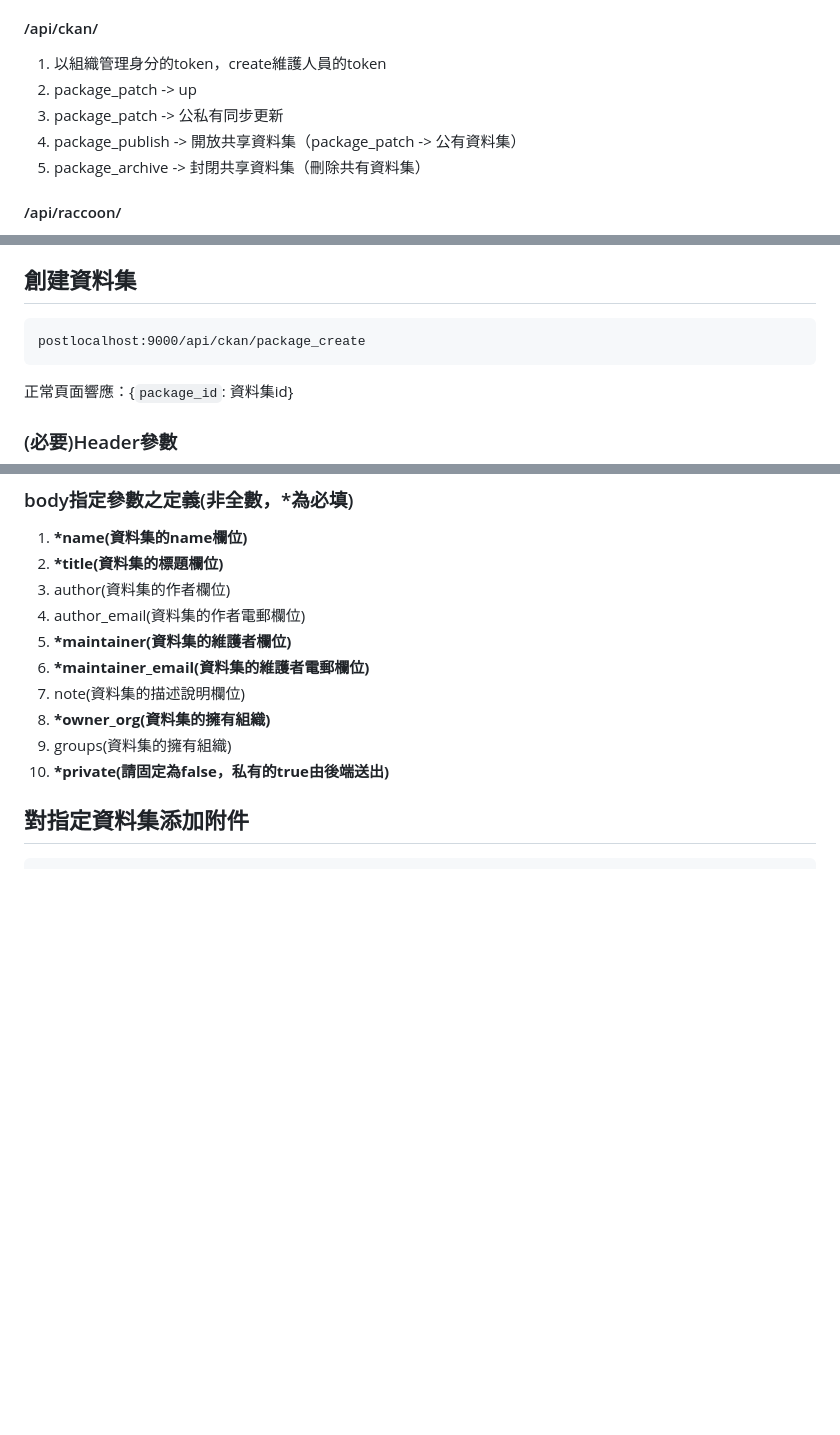
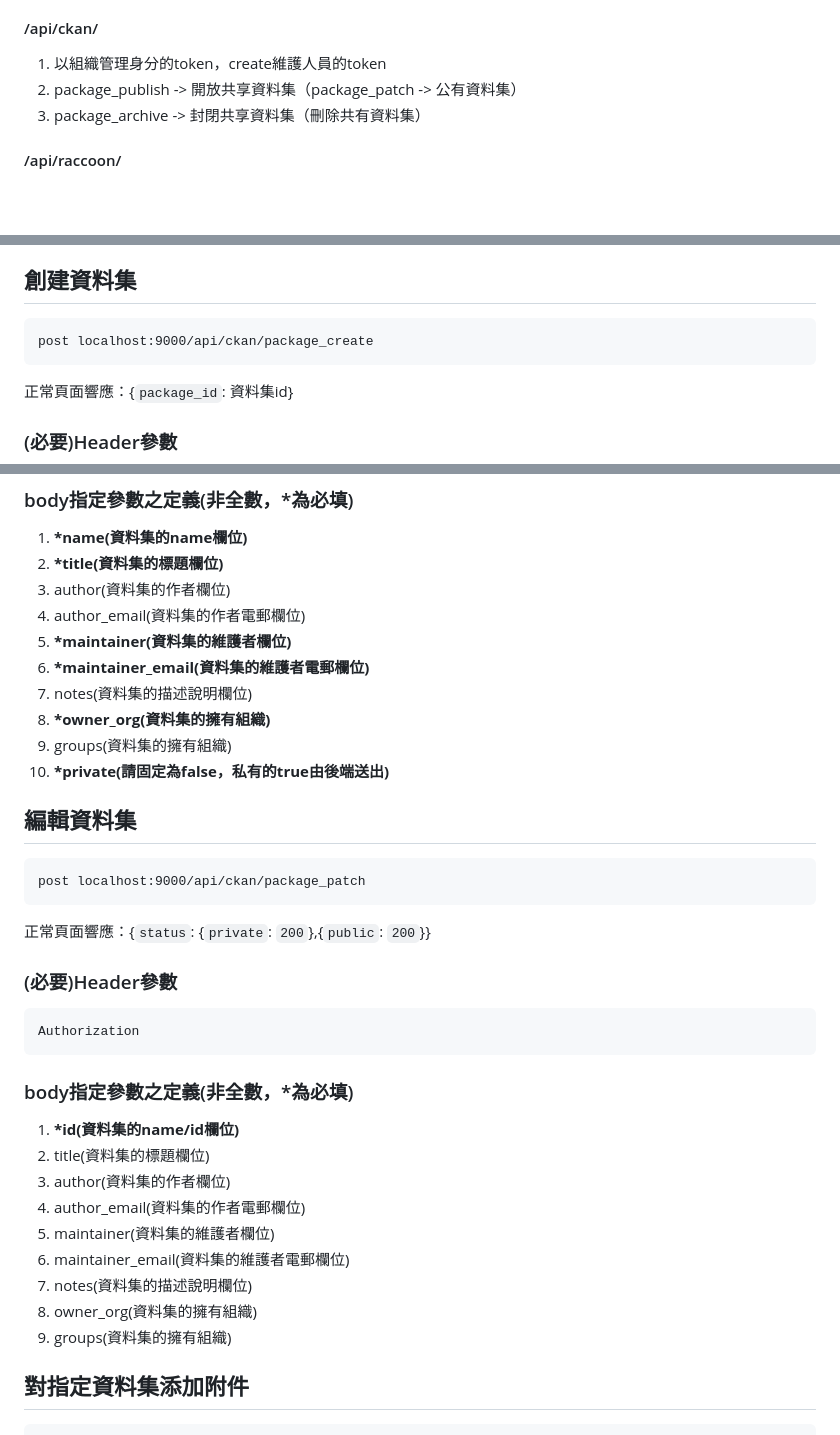
Before and after one commit to yei134/Meerkat, a Markdown page: api/README.md, 3 parts joined by grey strips. Drawn GitHub-style; blank space fills up the shorter version.

````diff
--- a/api/README.md
+++ b/api/README.md
@@ -32,10 +32,8 @@
 
 #### /api/ckan/
 1. 以組織管理身分的token，create維護人員的token<br>
-2. package_patch -> up<br>
-3. package_patch -> 公私有同步更新<br>
-4. package_publish -> 開放共享資料集（package_patch -> 公有資料集）<br>
-5. package_archive -> 封閉共享資料集（刪除共有資料集）<br>
+2. package_publish -> 開放共享資料集（package_patch -> 公有資料集）<br>
+3. package_archive -> 封閉共享資料集（刪除共有資料集）<br>
 
 #### /api/raccoon/
 1. 以PatientID欄位刪除其複數個Study<br>
@@ -271,7 +269,7 @@ post localhost:9000/api/ckan/
 
 ## 創建資料集
 ```
-postlocalhost:9000/api/ckan/package_create
+post localhost:9000/api/ckan/package_create
 ```
 正常頁面響應：{`package_id`: 資料集id}<br>
 ### (必要)Header參數
@@ -286,10 +284,31 @@ Authorization
 4. author_email(資料集的作者電郵欄位)<br>
 5. **\*maintainer(資料集的維護者欄位)**<br>
 6. **\*maintainer_email(資料集的維護者電郵欄位)**<br>
-7. note(資料集的描述說明欄位)<br>
+7. notes(資料集的描述說明欄位)<br>
 8. **\*owner_org(資料集的擁有組織)**<br>
 9. groups(資料集的擁有組織)<br>
 10. **\*private(請固定為false，私有的true由後端送出)**<br>
+
+## 編輯資料集
+```
+post localhost:9000/api/ckan/package_patch
+```
+正常頁面響應：{`status`: {`private`: `200`},{`public`: `200`}}<br>
+### (必要)Header參數
+```
+Authorization
+```
+
+### body指定參數之定義(非全數，\*為必填)
+1. **\*id(資料集的name/id欄位)**<br>
+2. title(資料集的標題欄位)<br>
+3. author(資料集的作者欄位)<br>
+4. author_email(資料集的作者電郵欄位)<br>
+5. maintainer(資料集的維護者欄位)<br>
+6. maintainer_email(資料集的維護者電郵欄位)<br>
+7. notes(資料集的描述說明欄位)<br>
+8. owner_org(資料集的擁有組織)<br>
+9. groups(資料集的擁有組織)<br>
 
 ## 對指定資料集添加附件
 ```
````
Also changed, not shown: other parts of api/README.md (+1 -1 lines).
